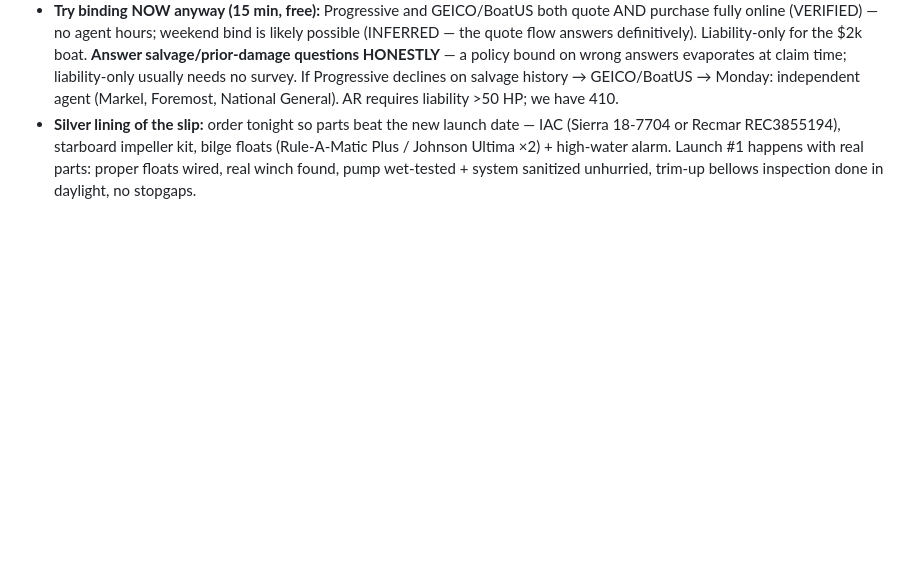
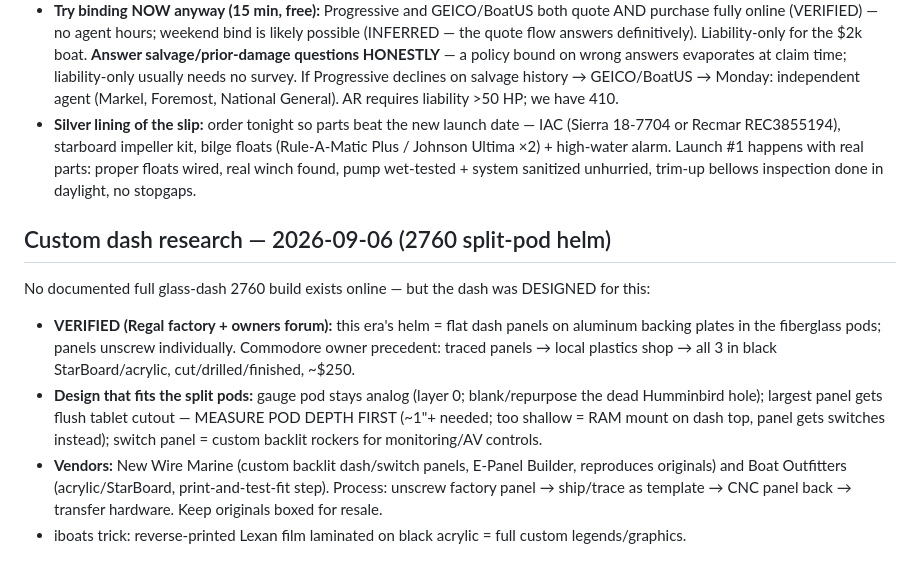
Before and after one commit to derek447/cafe-mi-amor-apply, a Markdown page: BOAT-NOTES.md, the part around the change. GitHub-like rendering; blank space fills up the shorter version.

Commit message:
Custom dash research: 2760 panels are removable plates — CNC replacement path
Co-Authored-By: Claude Fable 5 <noreply@anthropic.com>
Claude-Session: https://claude.ai/code/session_014HpxSMtqHXtPqiwd3pK64s

```diff
--- a/BOAT-NOTES.md
+++ b/BOAT-NOTES.md
@@ -717,3 +717,21 @@ Tailscale+companion token → ESP32 nodes → alert-router route → rugged tabl
   (Rule-A-Matic Plus / Johnson Ultima ×2) + high-water alarm. Launch #1 happens with
   real parts: proper floats wired, real winch found, pump wet-tested + system sanitized
   unhurried, trim-up bellows inspection done in daylight, no stopgaps.
+
+## Custom dash research — 2026-09-06 (2760 split-pod helm)
+
+No documented full glass-dash 2760 build exists online — but the dash was DESIGNED for this:
+- **VERIFIED (Regal factory + owners forum):** this era's helm = flat dash panels on
+  aluminum backing plates in the fiberglass pods; panels unscrew individually. Commodore
+  owner precedent: traced panels → local plastics shop → all 3 in black StarBoard/acrylic,
+  cut/drilled/finished, ~$250.
+- **Design that fits the split pods:** gauge pod stays analog (layer 0; blank/repurpose the
+  dead Humminbird hole); largest panel gets flush tablet cutout — MEASURE POD DEPTH FIRST
+  (~1"+ needed; too shallow = RAM mount on dash top, panel gets switches instead); switch
+  panel = custom backlit rockers for monitoring/AV controls.
+- **Vendors:** New Wire Marine (custom backlit dash/switch panels, E-Panel Builder,
+  reproduces originals) and Boat Outfitters (acrylic/StarBoard, print-and-test-fit step).
+  Process: unscrew factory panel → ship/trace as template → CNC panel back → transfer
+  hardware. Keep originals boxed for resale.
+- iboats trick: reverse-printed Lexan film laminated on black acrylic = full custom
+  legends/graphics.
```
